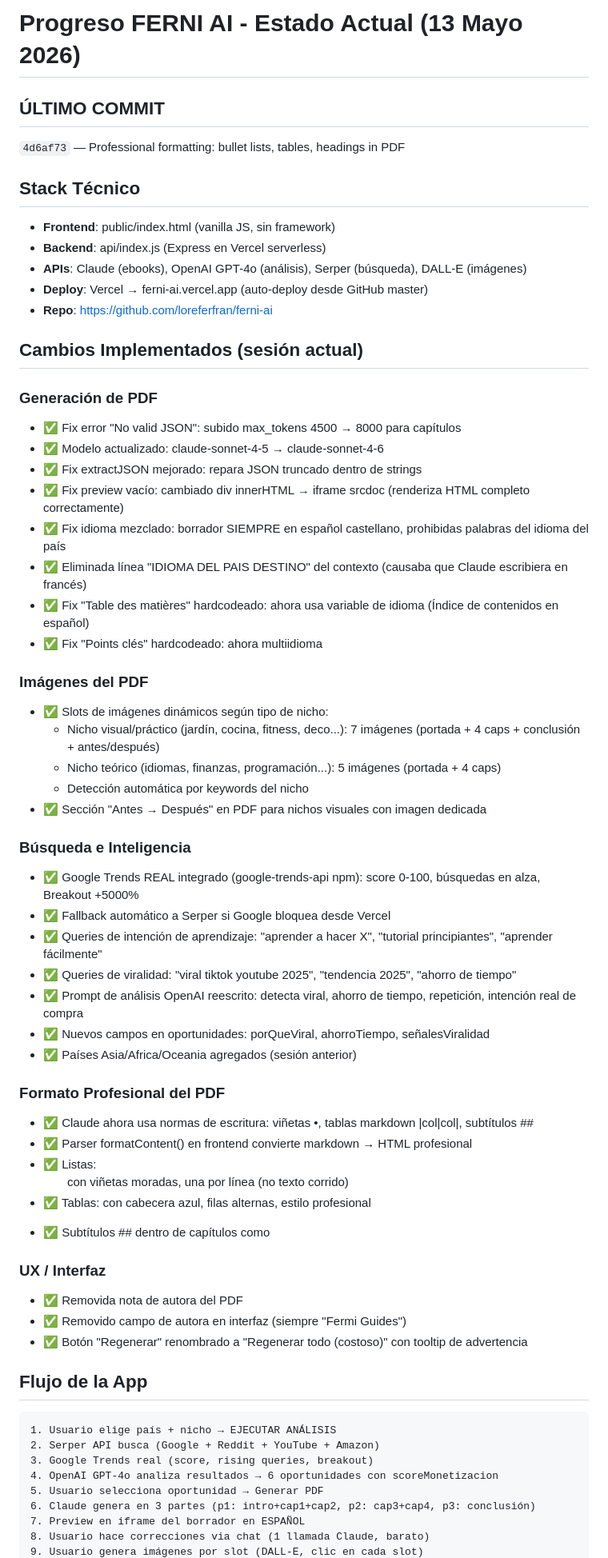
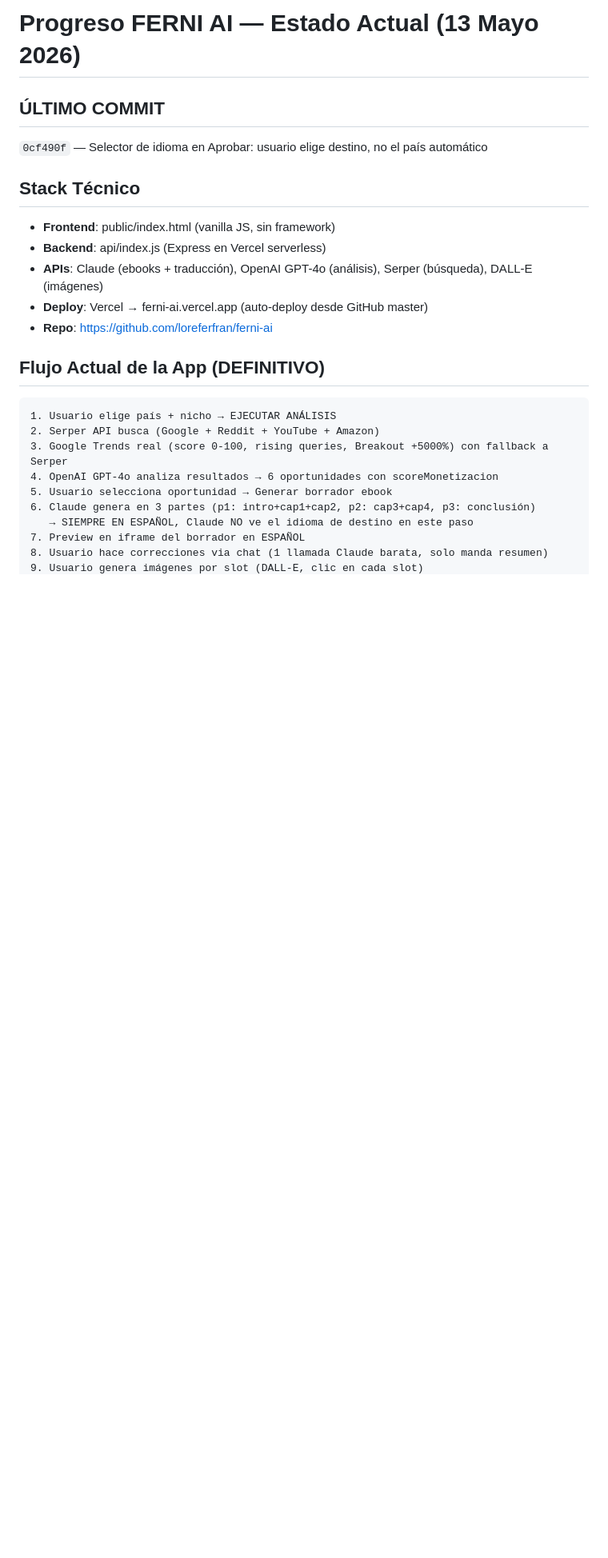
Before and after one commit to loreferfran/ferni-ai, a Markdown page: progress.md, the part around one of its changes. Shown at 80% size. Drawn GitHub-style; blank space fills up the shorter version.

Commit message:
Actualizar progress.md — estado completo al 13 Mayo 2026

````diff
--- a/progress.md
+++ b/progress.md
@@ -1,63 +1,24 @@
-# Progreso FERNI AI - Estado Actual (13 Mayo 2026)
+# Progreso FERNI AI — Estado Actual (13 Mayo 2026)
 
 ## ÚLTIMO COMMIT
-`4d6af73` — Professional formatting: bullet lists, tables, headings in PDF
+`0cf490f` — Selector de idioma en Aprobar: usuario elige destino, no el país automático
 
 ## Stack Técnico
 - **Frontend**: public/index.html (vanilla JS, sin framework)
 - **Backend**: api/index.js (Express en Vercel serverless)
-- **APIs**: Claude (ebooks), OpenAI GPT-4o (análisis), Serper (búsqueda), DALL-E (imágenes)
+- **APIs**: Claude (ebooks + traducción), OpenAI GPT-4o (análisis), Serper (búsqueda), DALL-E (imágenes)
 - **Deploy**: Vercel → ferni-ai.vercel.app (auto-deploy desde GitHub master)
 - **Repo**: https://github.com/loreferfran/ferni-ai
 
-## Cambios Implementados (sesión actual)
-
-### Generación de PDF
-- ✅ Fix error "No valid JSON": subido max_tokens 4500 → 8000 para capítulos
-- ✅ Modelo actualizado: claude-sonnet-4-5 → claude-sonnet-4-6
-- ✅ Fix extractJSON mejorado: repara JSON truncado dentro de strings
-- ✅ Fix preview vacío: cambiado div innerHTML → iframe srcdoc (renderiza HTML completo correctamente)
-- ✅ Fix idioma mezclado: borrador SIEMPRE en español castellano, prohibidas palabras del idioma del país
-- ✅ Eliminada línea "IDIOMA DEL PAIS DESTINO" del contexto (causaba que Claude escribiera en francés)
-- ✅ Fix "Table des matières" hardcodeado: ahora usa variable de idioma (Índice de contenidos en español)
-- ✅ Fix "Points clés" hardcodeado: ahora multiidioma
-
-### Imágenes del PDF
-- ✅ Slots de imágenes dinámicos según tipo de nicho:
-  - Nicho visual/práctico (jardín, cocina, fitness, deco...): 7 imágenes (portada + 4 caps + conclusión + antes/después)
-  - Nicho teórico (idiomas, finanzas, programación...): 5 imágenes (portada + 4 caps)
-  - Detección automática por keywords del nicho
-- ✅ Sección "Antes → Después" en PDF para nichos visuales con imagen dedicada
-
-### Búsqueda e Inteligencia
-- ✅ Google Trends REAL integrado (google-trends-api npm): score 0-100, búsquedas en alza, Breakout +5000%
-- ✅ Fallback automático a Serper si Google bloquea desde Vercel
-- ✅ Queries de intención de aprendizaje: "aprender a hacer X", "tutorial principiantes", "aprender fácilmente"
-- ✅ Queries de viralidad: "viral tiktok youtube 2025", "tendencia 2025", "ahorro de tiempo"
-- ✅ Prompt de análisis OpenAI reescrito: detecta viral, ahorro de tiempo, repetición, intención real de compra
-- ✅ Nuevos campos en oportunidades: porQueViral, ahorroTiempo, señalesViralidad
-- ✅ Países Asia/Africa/Oceania agregados (sesión anterior)
-
-### Formato Profesional del PDF
-- ✅ Claude ahora usa normas de escritura: viñetas •, tablas markdown |col|col|, subtítulos ##
-- ✅ Parser formatContent() en frontend convierte markdown → HTML profesional
-- ✅ Listas: <ul> con viñetas moradas, una por línea (no texto corrido)
-- ✅ Tablas: <table> con cabecera azul, filas alternas, estilo profesional
-- ✅ Subtítulos ## dentro de capítulos como <h3>
-
-### UX / Interfaz
-- ✅ Removida nota de autora del PDF
-- ✅ Removido campo de autora en interfaz (siempre "Fermi Guides")
-- ✅ Botón "Regenerar" renombrado a "Regenerar todo (costoso)" con tooltip de advertencia
-
-## Flujo de la App
+## Flujo Actual de la App (DEFINITIVO)
 ```
 1. Usuario elige país + nicho → EJECUTAR ANÁLISIS
 2. Serper API busca (Google + Reddit + YouTube + Amazon)
-3. Google Trends real (score, rising queries, breakout)
+3. Google Trends real (score 0-100, rising queries, Breakout +5000%) con fallback a Serper
 4. OpenAI GPT-4o analiza resultados → 6 oportunidades con scoreMonetizacion
-5. Usuario selecciona oportunidad → Generar PDF
+5. Usuario selecciona oportunidad → Generar borrador ebook
 6. Claude genera en 3 partes (p1: intro+cap1+cap2, p2: cap3+cap4, p3: conclusión)
+   → SIEMPRE EN ESPAÑOL, Claude NO ve el idioma de destino en este paso
 7. Preview en iframe del borrador en ESPAÑOL
-8. Usuario hace correcciones via chat (1 llamada Claude, barato)
+8. Usuario hace correcciones via chat (1 llamada Claude barata, solo manda resumen)
 9. Usuario genera imágenes por slot (DALL-E, clic en cada slot)
````
Also changed, not shown: other parts of progress.md (+64 -19 lines).
